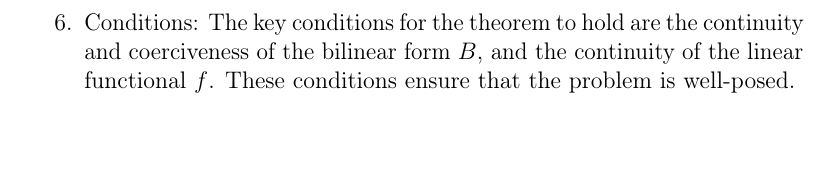
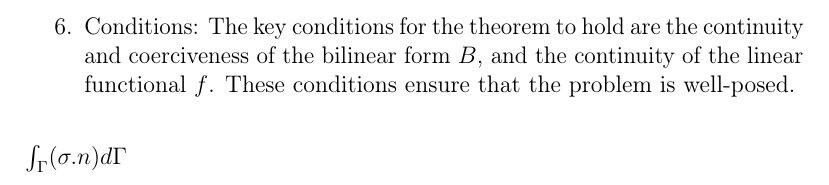
Before and after one commit to ConroyLi/UBC-Course-Projects, a LaTeX document (MATH 521/MATH 521 Notes.tex): part of page 14 of 14, cut so that both start at the same text. Compiled offline with pdfLaTeX.

Commit message:
Updated 1.28

```diff
--- a/MATH 521/MATH 521 Notes.tex
+++ b/MATH 521/MATH 521 Notes.tex
@@ -262,5 +262,5 @@ Here's a general overview of the Lax-Milgram Theorem:
    \item Conditions: The key conditions for the theorem to hold are the continuity and coerciveness of the bilinear form \( B \), and the continuity of the linear functional \( f \). These conditions ensure that the problem is well-posed.
 \end{enumerate}
 % In summary, the Lax-Milgram Theorem provides a powerful and widely used tool in the analysis of partial differential equations, offering a framework to ascertain the existence and uniqueness of solutions to many problems modeled by such equations.
-
+$\int_\Gamma (\sigma . n) d\Gamma$
 \end{document}
```
Also changed, not shown: MATH 521/MATH 521 Notes.pdf, MECH 570C/Code Project#1/Coding_Project1.pdf (added), MECH 570C/Code Project#1/Handout_1_FEA.pdf (added), MECH 570C/Code Project#1/Handout_2_Navier_Stokes.pdf (added), 15 other files.
